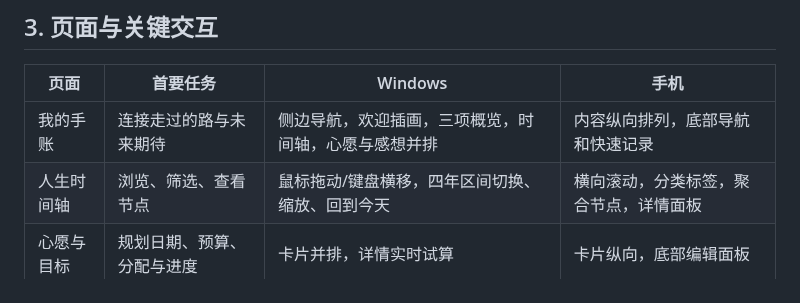
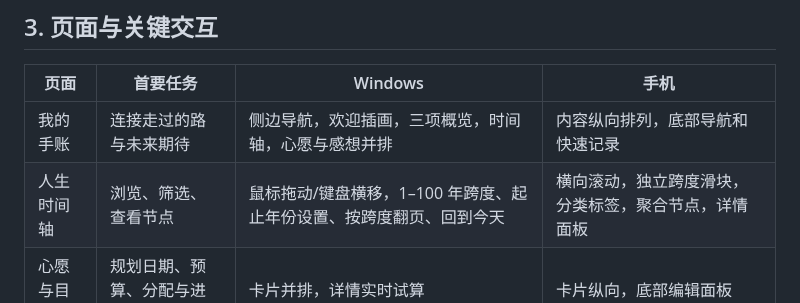
Before and after one commit to Flying-Angels/HawTend, a Markdown page: docs/04-整体审阅与第0期设计.md, the part around the change. Drawn GitHub-style.

```diff
--- a/docs/04-整体审阅与第0期设计.md
+++ b/docs/04-整体审阅与第0期设计.md
@@ -44,7 +44,7 @@
 | 页面 | 首要任务 | Windows | 手机 |
 | --- | --- | --- | --- |
 | 我的手账 | 连接走过的路与未来期待 | 侧边导航，欢迎插画，三项概览，时间轴，心愿与感想并排 | 内容纵向排列，底部导航和快速记录 |
-| 人生时间轴 | 浏览、筛选、查看节点 | 鼠标拖动/键盘横移，四年区间切换、缩放、回到今天 | 横向滚动，分类标签，聚合节点，详情面板 |
+| 人生时间轴 | 浏览、筛选、查看节点 | 鼠标拖动/键盘横移，1–100 年跨度、起止年份设置、按跨度翻页、回到今天 | 横向滚动，独立跨度滑块，分类标签，聚合节点，详情面板 |
 | 心愿与目标 | 规划日期、预算、分配与进度 | 卡片并排，详情实时试算 | 卡片纵向，底部编辑面板 |
 | 资金安排 | 理解余额、可用性和收益假设 | 摘要、资金列表、独立十年预测图 | 摘要分层，资金行拆成两层 |
 
```
Also changed, not shown: README.md (+4 -4 lines), docs/17-自定义时间跨度与年份范围.md (added, +53 -0 lines), docs/images/timeline-range-desktop.png (added), docs/images/timeline-range-mobile.png (added), 6 other files.
